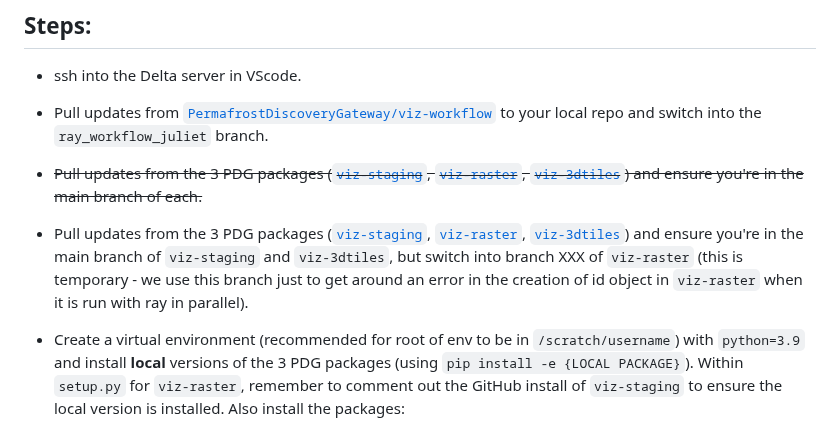
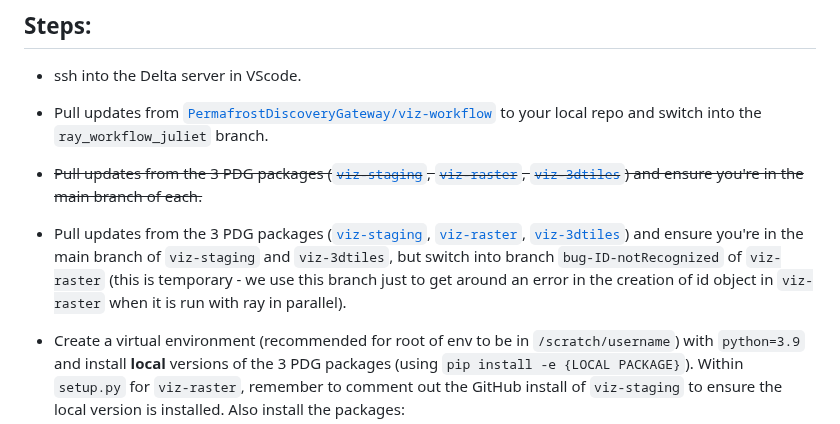
Before and after one commit to PermafrostDiscoveryGateway/viz-info, a Markdown page: 09_iwp-workflow.md, the part around the change. Drawn GitHub-style.

Commit message:
added name of branch in viz-raster for IWP documentation to get around error

```diff
--- a/09_iwp-workflow.md
+++ b/09_iwp-workflow.md
@@ -10,7 +10,7 @@ The ice wedge polygons dataset is very large, so we use `ray` to run the workflo
 
 - ~~Pull updates from the 3 PDG packages ([`viz-staging`](https://github.com/PermafrostDiscoveryGateway/viz-staging), [`viz-raster`](https://github.com/PermafrostDiscoveryGateway/viz-raster/tree/main), [`viz-3dtiles`](https://github.com/PermafrostDiscoveryGateway/viz-3dtiles)) and ensure you're in the main branch of each.~~
 
-- Pull updates from the 3 PDG packages ([`viz-staging`](https://github.com/PermafrostDiscoveryGateway/viz-staging), [`viz-raster`](https://github.com/PermafrostDiscoveryGateway/viz-raster/tree/main), [`viz-3dtiles`](https://github.com/PermafrostDiscoveryGateway/viz-3dtiles)) and ensure you're in the main branch of `viz-staging` and `viz-3dtiles`, but switch into branch XXX of `viz-raster` (this is temporary - we use this branch just to get around an error in the creation of id object in `viz-raster` when it is run with ray in parallel).
+- Pull updates from the 3 PDG packages ([`viz-staging`](https://github.com/PermafrostDiscoveryGateway/viz-staging), [`viz-raster`](https://github.com/PermafrostDiscoveryGateway/viz-raster/tree/main), [`viz-3dtiles`](https://github.com/PermafrostDiscoveryGateway/viz-3dtiles)) and ensure you're in the main branch of `viz-staging` and `viz-3dtiles`, but switch into branch `bug-ID-notRecognized` of `viz-raster` (this is temporary - we use this branch just to get around an error in the creation of id object in `viz-raster` when it is run with ray in parallel).
 
 - Create a virtual environment (recommended for root of env to be in `/scratch/username`) with `python=3.9` and install __local__ versions of the 3 PDG packages (using `pip install -e {LOCAL PACKAGE}`). Within `setup.py` for `viz-raster`, remember to comment out the GitHub install of `viz-staging` to ensure the local version is installed. Also install the packages:
     - `ray`
```
